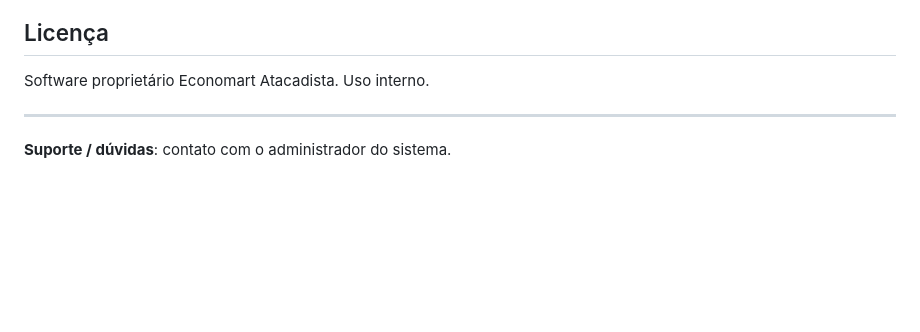
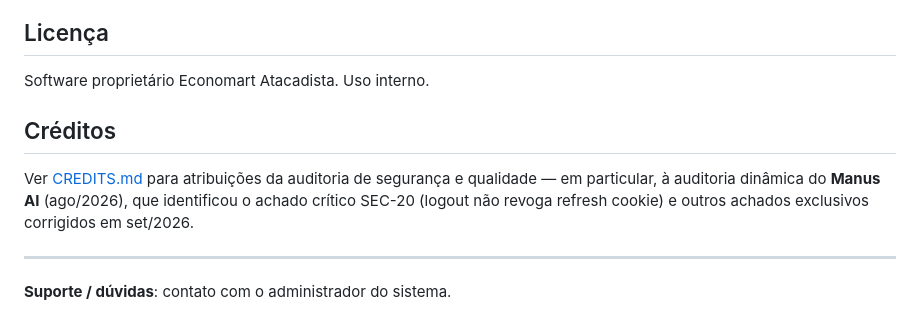
Before and after one commit to guiolindo/Notas-despesas, a Markdown page: README.md, the part around the change. GitHub-like rendering; blank space fills up the shorter version.

```diff
--- a/README.md
+++ b/README.md
@@ -687,6 +687,13 @@ Resumo das entregas das últimas semanas (commit-by-commit em
 
 Software proprietário Economart Atacadista. Uso interno.
 
+## Créditos
+
+Ver [CREDITS.md](CREDITS.md) para atribuições da auditoria de segurança
+e qualidade — em particular, à auditoria dinâmica do **Manus AI**
+(ago/2026), que identificou o achado crítico SEC-20 (logout não revoga
+refresh cookie) e outros achados exclusivos corrigidos em set/2026.
+
 ---
 
 **Suporte / dúvidas**: contato com o administrador do sistema.
```
Also changed, not shown: CREDITS.md (added, +30 -0 lines).
